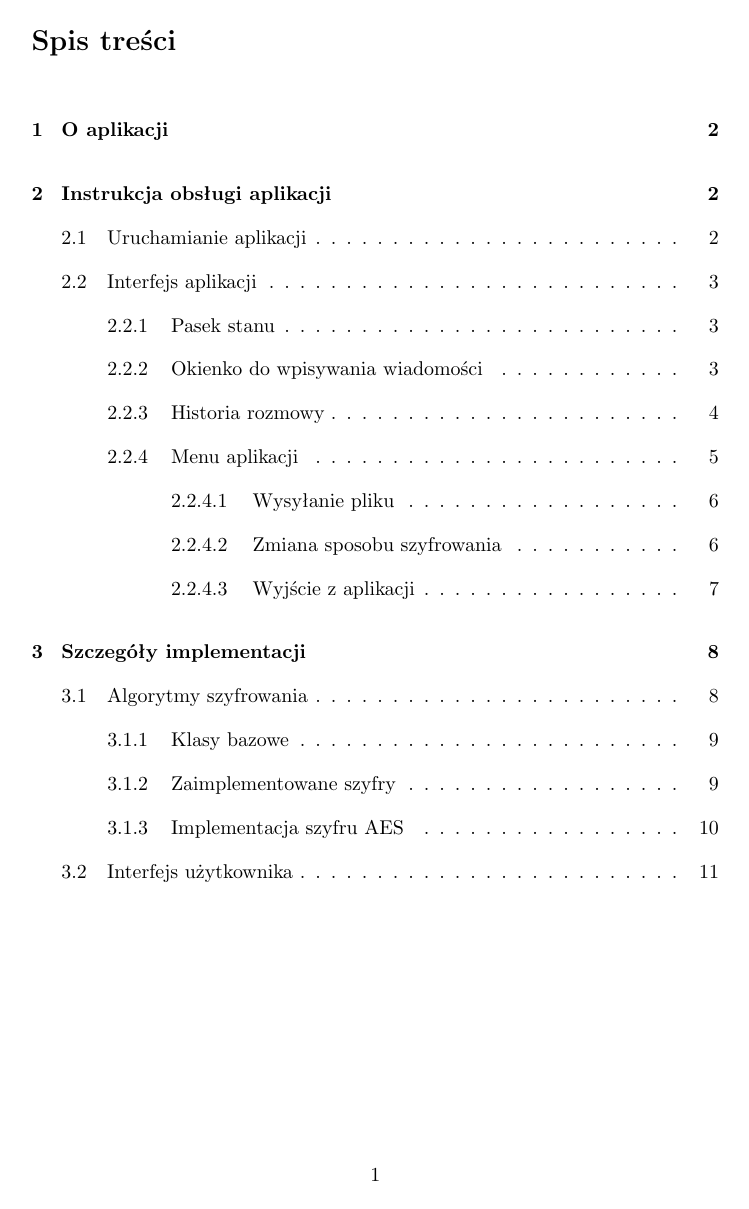
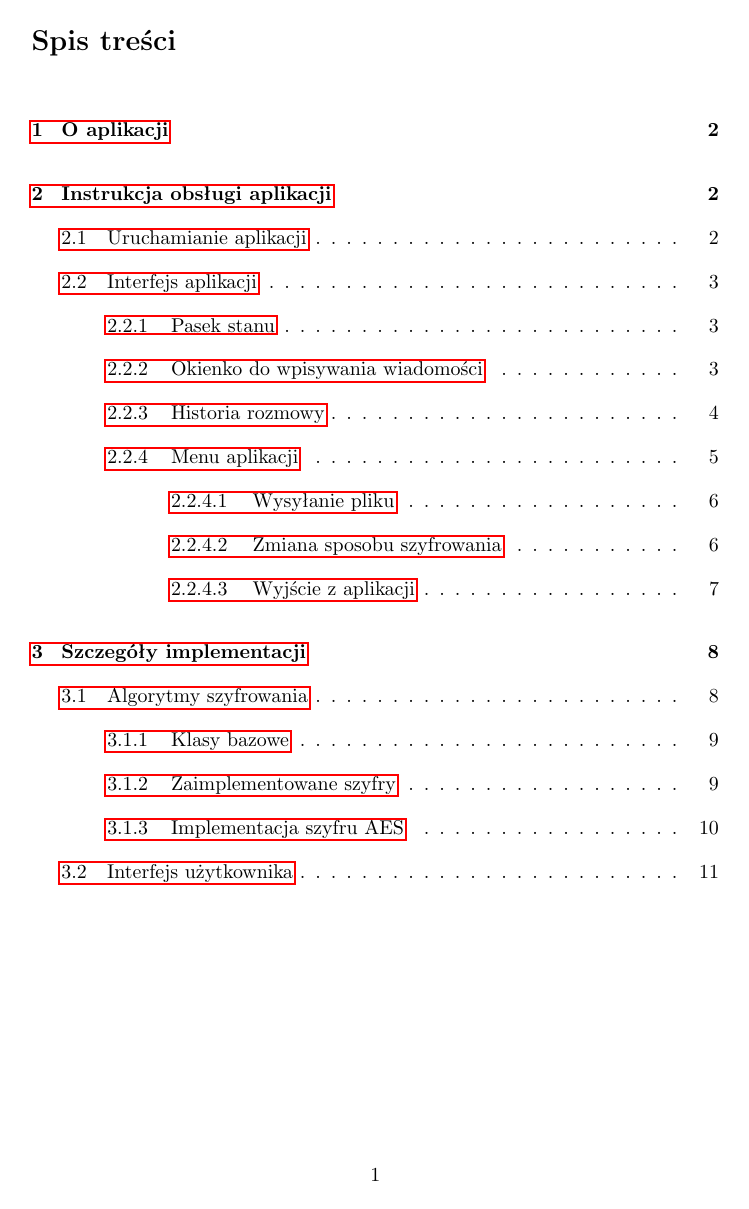
Before and after one commit to mszacun/Bob, a LaTeX document (instrukcja.tex): page 2 of 13. Compiled offline with pdfLaTeX.

Commit message:
Add hyperlinks to manual pdf

```diff
--- a/instrukcja.tex
+++ b/instrukcja.tex
@@ -2,6 +2,7 @@
 
 \usepackage{polski}
 \usepackage{titlesec}
+\usepackage[bookmarks]{hyperref}
 \usepackage{setspace}
 \usepackage[english, polish]{babel}
 \usepackage[utf8]{inputenc}
```
